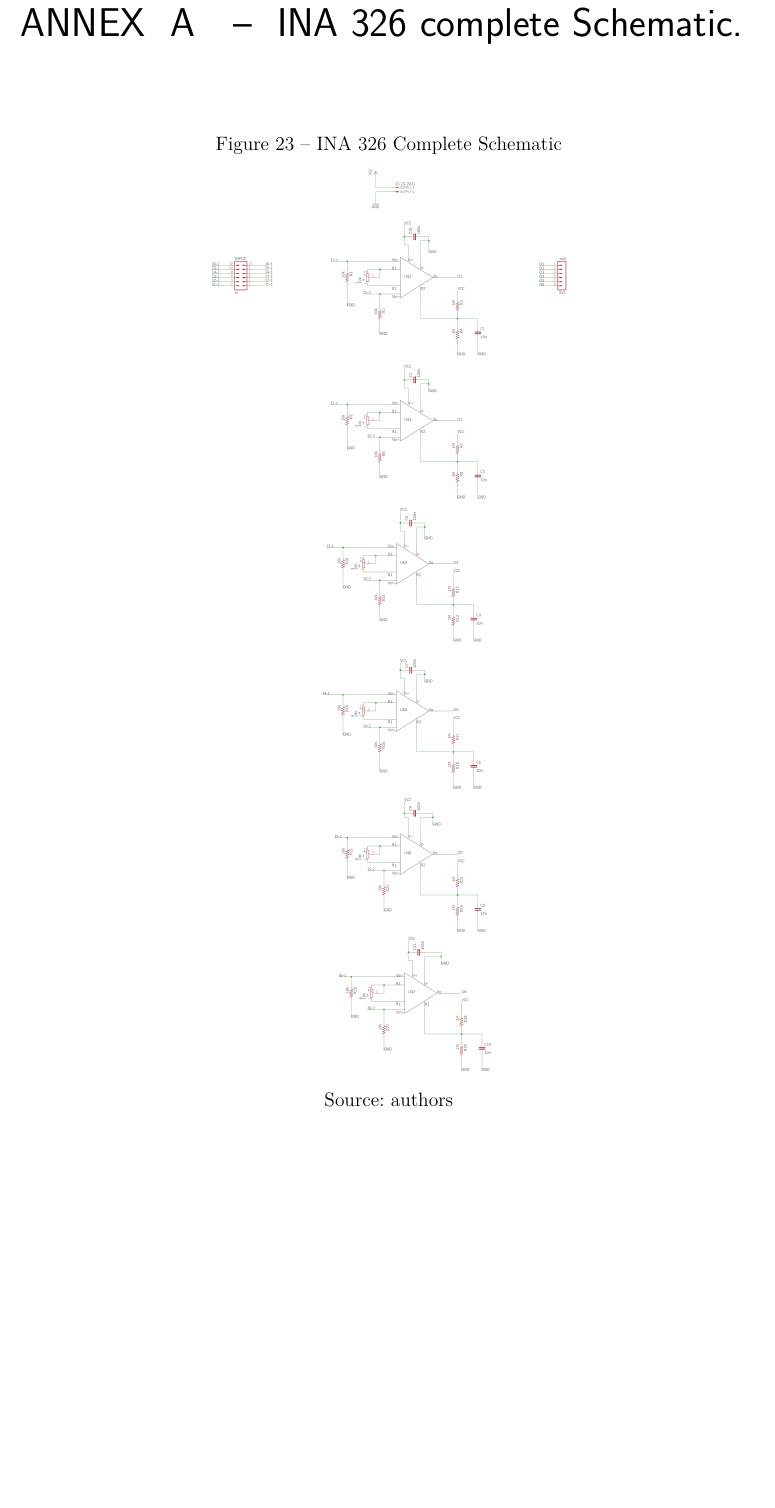
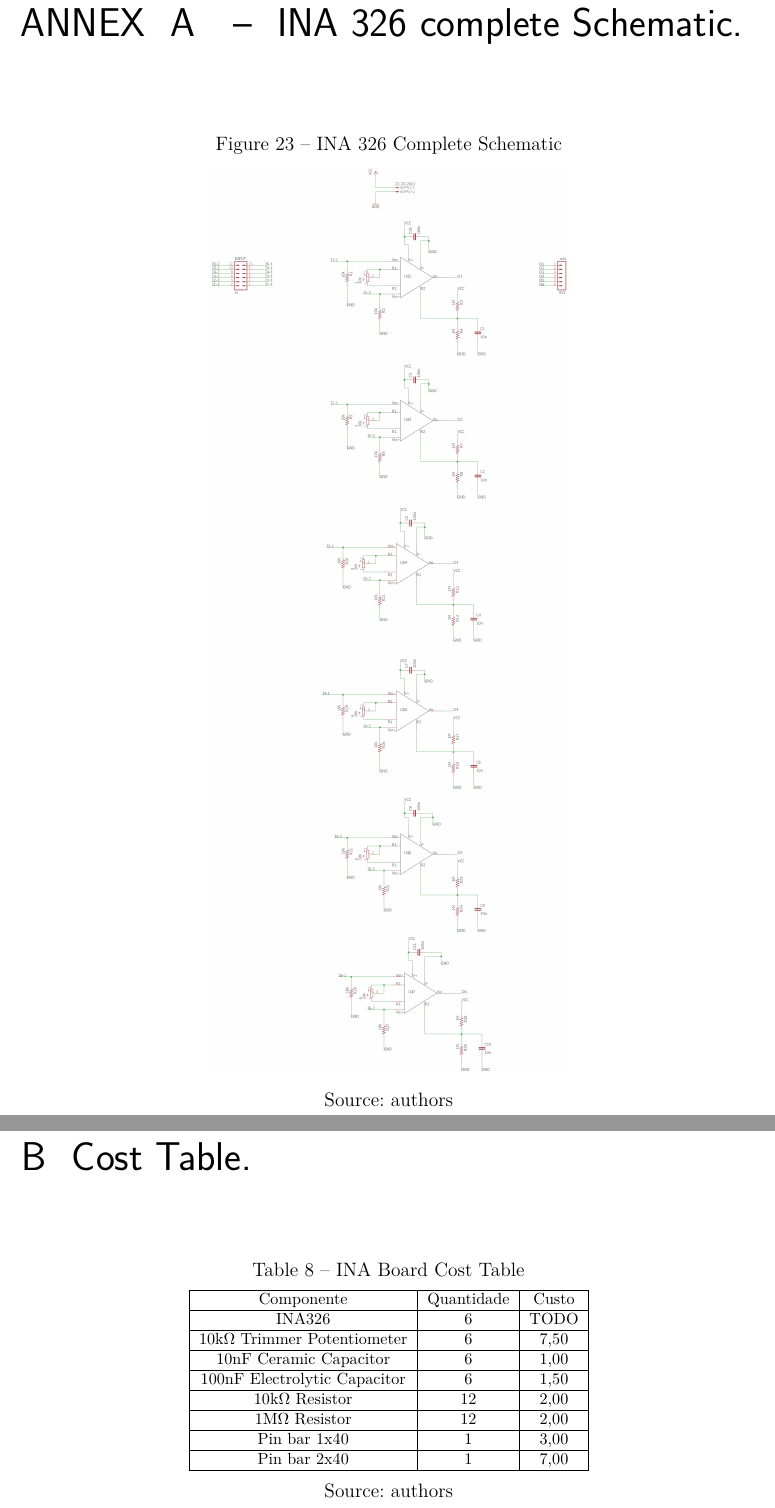
Before and after one commit to cristovao-trevisan/guitar-digitizer-documentation, a LaTeX thesis (main.tex, which reads post-textual-elements/annexes.tex): part of page 49 of 49 before the commit and two parts of pages 49 and 50 of 50 after it, the two joined at a grey line, cut so that both start at the same text, the shorter picture padded with empty space. Compiled offline with pdfLaTeX.

Commit message:
Cost table added

```diff
--- a/post-textual-elements/annexes.tex
+++ b/post-textual-elements/annexes.tex
@@ -14,3 +14,26 @@
 \end{figure}
 
 \end{annexesenv}
+
+\chapter{Cost Table.}
+
+\begin{table}[htb]
+  \begin{center}
+    \ABNTEXreducedfont
+    \caption[INA Board Cost Table]{INA Board Cost Table}
+    \label{Cost-table}
+    \begin{tabular}{|c|c|c|}
+      \hline
+    Componente & Quantidade & Custo \\ \hline
+    INA326 & 6 & TODO\\ \hline
+    10k$\Omega$ Trimmer Potentiometer & 6 & 7,50 \\ \hline
+    10nF Ceramic Capacitor & 6 & 1,00 \\ \hline
+    100nF Electrolytic Capacitor & 6 & 1,50 \\ \hline
+    10k$\Omega$ Resistor & 12 & 2,00 \\ \hline
+    1M$\Omega$ Resistor & 12 & 2,00 \\ \hline
+    Pin bar 1x40 & 1 & 3,00 \\ \hline
+    Pin bar 2x40 & 1 & 7,00 \\ \hline
+  \end{tabular}
+  \legend{Source: authors}
+\end{center}
+\end{table}
```
